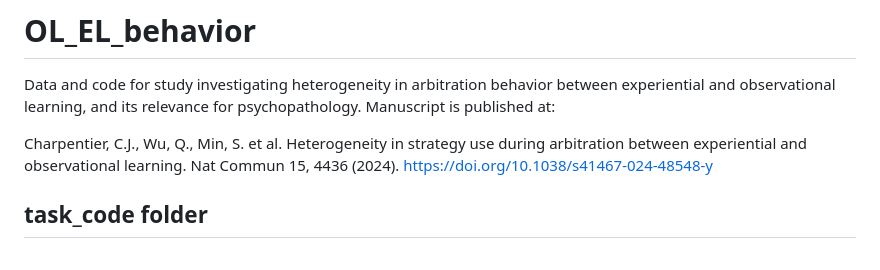
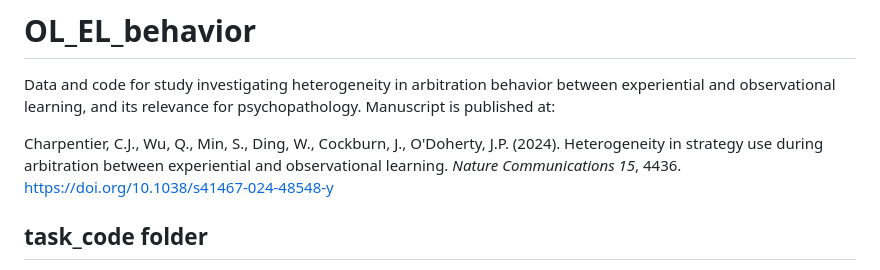
Before and after one commit to ccharpen/OL_EL_behavior, a Markdown page: README.md, the part around the change. Rendered like a GitHub page.

```diff
--- a/README.md
+++ b/README.md
@@ -2,7 +2,7 @@
 Data and code for study investigating heterogeneity in arbitration behavior between experiential and observational learning, and its relevance for psychopathology.
 Manuscript is published at:
 
-Charpentier, C.J., Wu, Q., Min, S. et al. Heterogeneity in strategy use during arbitration between experiential and observational learning. Nat Commun 15, 4436 (2024). https://doi.org/10.1038/s41467-024-48548-y
+Charpentier, C.J., Wu, Q., Min, S., Ding, W., Cockburn, J., O'Doherty, J.P. (2024). Heterogeneity in strategy use during arbitration between experiential and observational learning. *Nature Communications 15*, 4436. https://doi.org/10.1038/s41467-024-48548-y
 
 ## task_code folder
 This folder contains the code to run the task online and uses jsPsych and HTML. A demo of the task instructions, practice, and first 10 trials is available at: https://obsexplearn.web.app/
```
